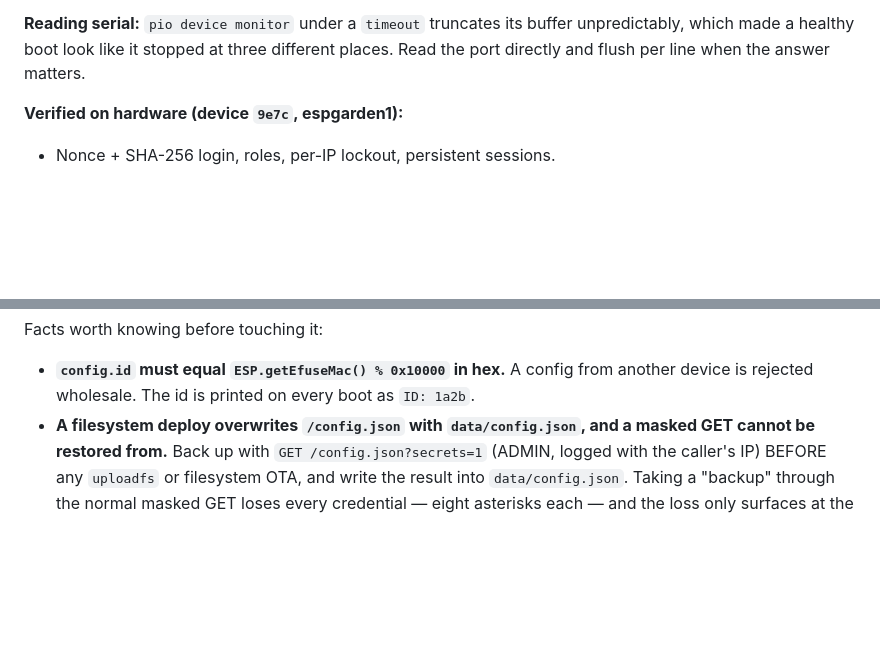
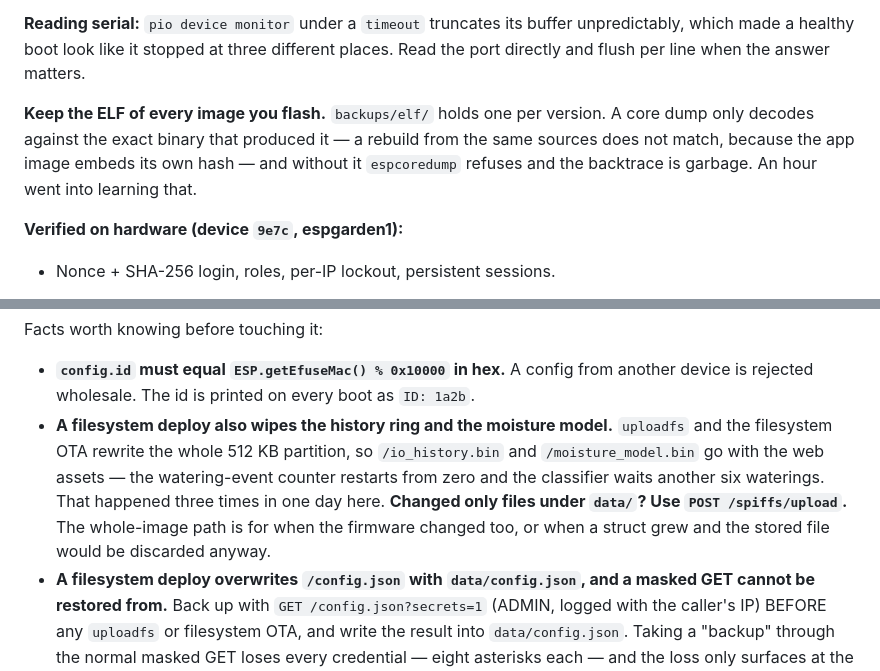
Before and after one commit to andrenepomuceno/esp_garden, a Markdown page: CLAUDE.md, 2 parts joined by grey strips. Drawn GitHub-style; blank space fills up the shorter version.

Commit message:
docs: two operational rules this session paid for
A filesystem deploy wipes the history ring and the moisture model along with
the web assets — the whole partition is rewritten. That reset the
watering-event counter three times in one day. Changed only files under data/?
Use POST /spiffs/upload; the whole-image path is for when the firmware changed
too.

Keep the ELF of every flashed image. A core dump only decodes against the exact
binary that produced it — a rebuild from identical sources does not match,
because the app image embeds its own hash — and without it espcoredump refuses
and the backtrace is nonsense. backups/elf/ holds one per version.

```diff
--- a/CLAUDE.md
+++ b/CLAUDE.md
@@ -86,6 +86,12 @@ a board that was sitting in the ROM bootloader waiting for a flash.
 **Reading serial:** `pio device monitor` under a `timeout` truncates its buffer
 unpredictably, which made a healthy boot look like it stopped at three different
 places. Read the port directly and flush per line when the answer matters.
+
+**Keep the ELF of every image you flash.** `backups/elf/` holds one per
+version. A core dump only decodes against the exact binary that produced it —
+a rebuild from the same sources does not match, because the app image embeds
+its own hash — and without it `espcoredump` refuses and the backtrace is
+garbage. An hour went into learning that.
 
 **Verified on hardware (device `9e7c`, espgarden1):**
 
@@ -338,6 +344,7 @@ Consequences that bite:
 Facts worth knowing before touching it:
 
 - **`config.id` must equal `ESP.getEfuseMac() % 0x10000` in hex.** A config from another device is rejected wholesale. The id is printed on every boot as `ID: 1a2b`.
+- **A filesystem deploy also wipes the history ring and the moisture model.** `uploadfs` and the filesystem OTA rewrite the whole 512 KB partition, so `/io_history.bin` and `/moisture_model.bin` go with the web assets — the watering-event counter restarts from zero and the classifier waits another six waterings. That happened three times in one day here. **Changed only files under `data/`? Use `POST /spiffs/upload`.** The whole-image path is for when the firmware changed too, or when a struct grew and the stored file would be discarded anyway.
 - **A filesystem deploy overwrites `/config.json` with `data/config.json`, and a masked GET cannot be restored from.** Back up with `GET /config.json?secrets=1` (ADMIN, logged with the caller's IP) BEFORE any `uploadfs` or filesystem OTA, and write the result into `data/config.json`. Taking a "backup" through the normal masked GET loses every credential — eight asterisks each — and the loss only surfaces at the next boot.
 - **`GET`/`POST /config.json` exist (both ADMIN) and secrets are masked in transit.** `GET` replaces `wifi.password`, `ota.password`, `thingSpeak.apiKey`, `talkBack.apiKey` and `mqtt.password` with `********` (`g_configSecretMask`); `POST` restores any field still carrying the mask from the document on disk. This deliberately diverges from fullbot, which serves the raw config — including plaintext credentials — to any authenticated session.
 - **`POST /config.json` replaces the whole file**, exactly like fullbot's: `ConfigFile::saveFile()` opens with `FILE_WRITE` (truncate). The handler merges into the stored document first, so a caller only has to send a complete document, not a diff. **Nothing re-reads the file at runtime** — the response carries `restartRequired: true` and the change lands on the next boot.
```
